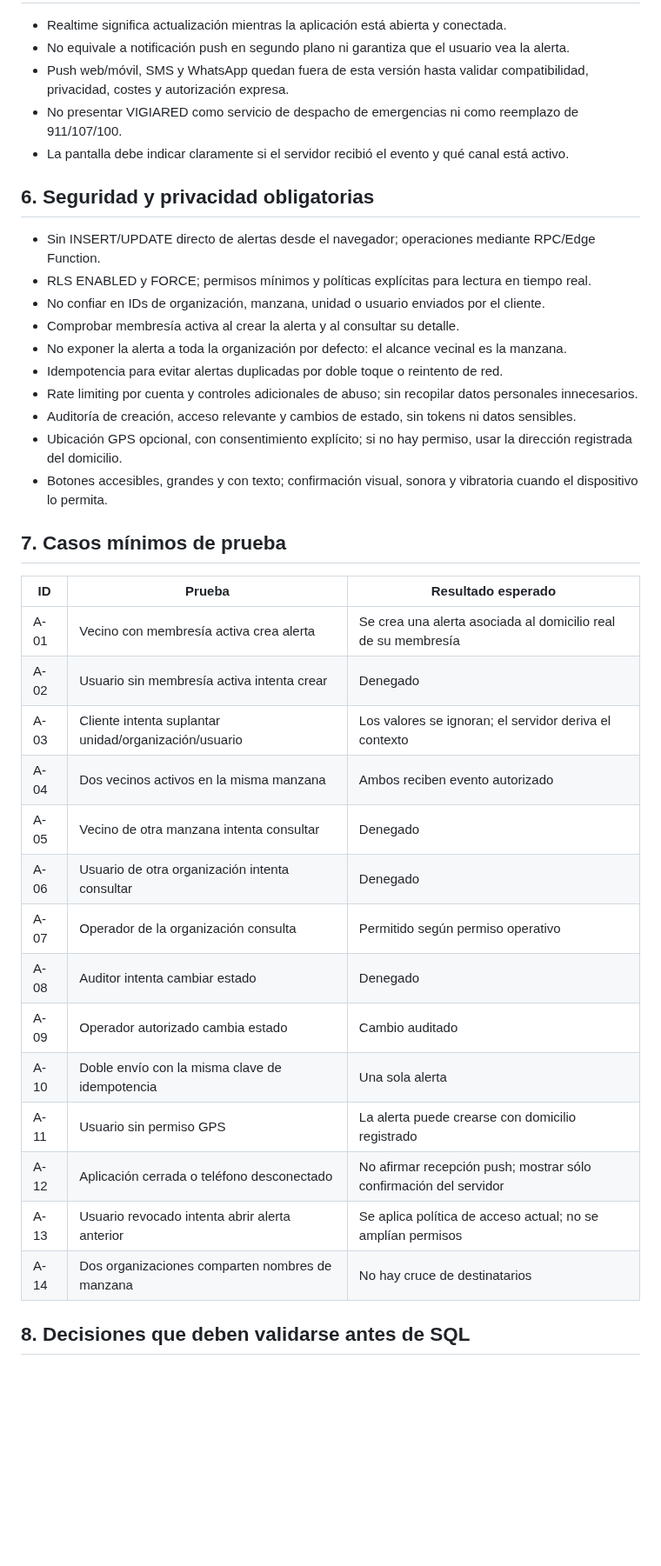
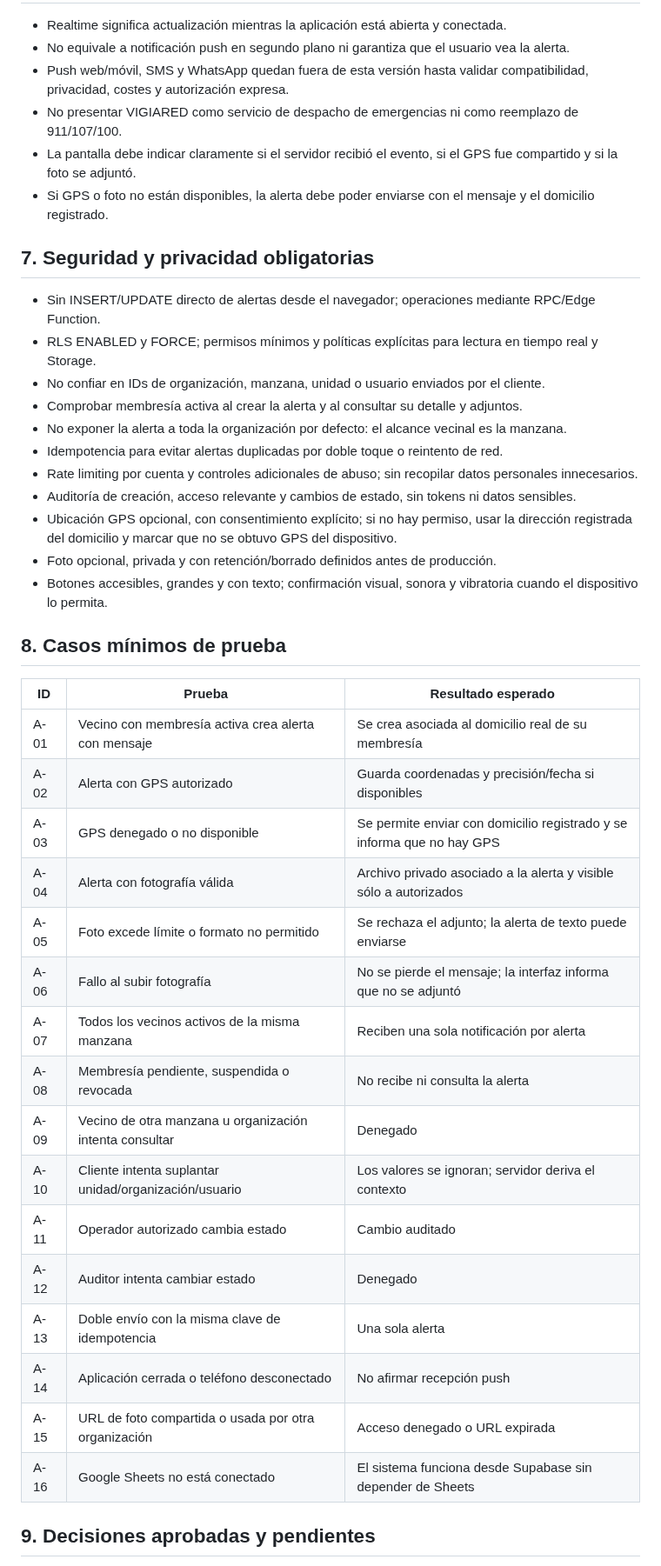
Before and after one commit to walterryban/ALERTA-VECINAL, a Markdown page: docs/VIGIARED-alertas-diseno-v0.1.md, the part around one of its changes. Shown at 87% size. Rendered like a GitHub page; blank space fills up the shorter version.

Commit message:
docs(vigiared): define alertas con mensaje gps y foto privada

```diff
--- a/docs/VIGIARED-alertas-diseno-v0.1.md
+++ b/docs/VIGIARED-alertas-diseno-v0.1.md
@@ -63,39 +96,43 @@ La tabla de destinatarios sirve para fijar quién estaba autorizado al momento d
 - No equivale a notificación push en segundo plano ni garantiza que el usuario vea la alerta.
 - Push web/móvil, SMS y WhatsApp quedan fuera de esta versión hasta validar compatibilidad, privacidad, costes y autorización expresa.
 - No presentar VIGIARED como servicio de despacho de emergencias ni como reemplazo de 911/107/100.
-- La pantalla debe indicar claramente si el servidor recibió el evento y qué canal está activo.
+- La pantalla debe indicar claramente si el servidor recibió el evento, si el GPS fue compartido y si la foto se adjuntó.
+- Si GPS o foto no están disponibles, la alerta debe poder enviarse con el mensaje y el domicilio registrado.
 
-## 6. Seguridad y privacidad obligatorias
+## 7. Seguridad y privacidad obligatorias
 
 - Sin INSERT/UPDATE directo de alertas desde el navegador; operaciones mediante RPC/Edge Function.
-- RLS ENABLED y FORCE; permisos mínimos y políticas explícitas para lectura en tiempo real.
+- RLS ENABLED y FORCE; permisos mínimos y políticas explícitas para lectura en tiempo real y Storage.
 - No confiar en IDs de organización, manzana, unidad o usuario enviados por el cliente.
-- Comprobar membresía activa al crear la alerta y al consultar su detalle.
+- Comprobar membresía activa al crear la alerta y al consultar su detalle y adjuntos.
 - No exponer la alerta a toda la organización por defecto: el alcance vecinal es la manzana.
 - Idempotencia para evitar alertas duplicadas por doble toque o reintento de red.
 - Rate limiting por cuenta y controles adicionales de abuso; sin recopilar datos personales innecesarios.
 - Auditoría de creación, acceso relevante y cambios de estado, sin tokens ni datos sensibles.
-- Ubicación GPS opcional, con consentimiento explícito; si no hay permiso, usar la dirección registrada del domicilio.
+- Ubicación GPS opcional, con consentimiento explícito; si no hay permiso, usar la dirección registrada del domicilio y marcar que no se obtuvo GPS del dispositivo.
+- Foto opcional, privada y con retención/borrado definidos antes de producción.
 - Botones accesibles, grandes y con texto; confirmación visual, sonora y vibratoria cuando el dispositivo lo permita.
 
-## 7. Casos mínimos de prueba
+## 8. Casos mínimos de prueba
 
 | ID | Prueba | Resultado esperado |
 |---|---|---|
-| A-01 | Vecino con membresía activa crea alerta | Se crea una alerta asociada al domicilio real de su membresía |
-| A-02 | Usuario sin membresía activa intenta crear | Denegado |
-| A-03 | Cliente intenta suplantar unidad/organización/usuario | Los valores se ignoran; el servidor deriva el contexto |
-| A-04 | Dos vecinos activos en la misma manzana | Ambos reciben evento autorizado |
-| A-05 | Vecino de otra manzana intenta consultar | Denegado |
-| A-06 | Usuario de otra organización intenta consultar | Denegado |
-| A-07 | Operador de la organización consulta | Permitido según permiso operativo |
-| A-08 | Auditor intenta cambiar estado | Denegado |
-| A-09 | Operador autorizado cambia estado | Cambio auditado |
-| A-10 | Doble envío con la misma clave de idempotencia | Una sola alerta |
-| A-11 | Usuario sin permiso GPS | La alerta puede crearse con domicilio registrado |
-| A-12 | Aplicación cerrada o teléfono desconectado | No afirmar recepción push; mostrar sólo confirmación del servidor |
-| A-13 | Usuario revocado intenta abrir alerta anterior | Se aplica política de acceso actual; no se amplían permisos |
-| A-14 | Dos organizaciones comparten nombres de manzana | No hay cruce de destinatarios |
+| A-01 | Vecino con membresía activa crea alerta con mensaje | Se crea asociada al domicilio real de su membresía |
+| A-02 | Alerta con GPS autorizado | Guarda coordenadas y precisión/fecha si disponibles |
+| A-03 | GPS denegado o no disponible | Se permite enviar con domicilio registrado y se informa que no hay GPS |
+| A-04 | Alerta con fotografía válida | Archivo privado asociado a la alerta y visible sólo a autorizados |
+| A-05 | Foto excede límite o formato no permitido | Se rechaza el adjunto; la alerta de texto puede enviarse |
+| A-06 | Fallo al subir fotografía | No se pierde el mensaje; la interfaz informa que no se adjuntó |
+| A-07 | Todos los vecinos activos de la misma manzana | Reciben una sola notificación por alerta |
+| A-08 | Membresía pendiente, suspendida o revocada | No recibe ni consulta la alerta |
+| A-09 | Vecino de otra manzana u organización intenta consultar | Denegado |
+| A-10 | Cliente intenta suplantar unidad/organización/usuario | Los valores se ignoran; servidor deriva el contexto |
+| A-11 | Operador autorizado cambia estado | Cambio auditado |
+| A-12 | Auditor intenta cambiar estado | Denegado |
+| A-13 | Doble envío con la misma clave de idempotencia | Una sola alerta |
+| A-14 | Aplicación cerrada o teléfono desconectado | No afirmar recepción push |
+| A-15 | URL de foto compartida o usada por otra organización | Acceso denegado o URL expirada |
+| A-16 | Google Sheets no está conectado | El sistema funciona desde Supabase sin depender de Sheets |
 
-## 8. Decisiones que deben validarse antes de SQL
+## 9. Decisiones aprobadas y pendientes
 
```
Also changed, not shown: other parts of docs/VIGIARED-alertas-diseno-v0.1.md (+65 -23 lines).
